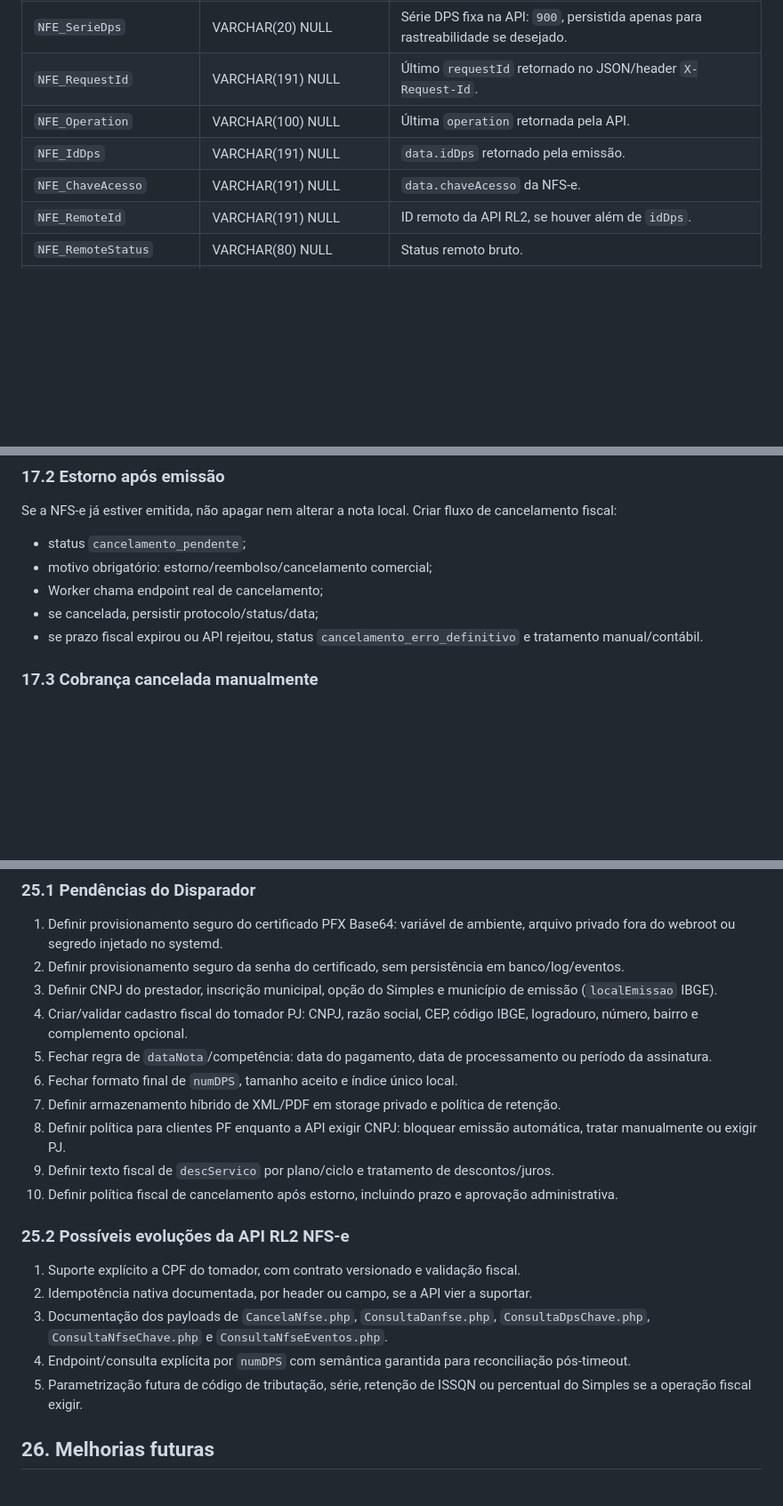
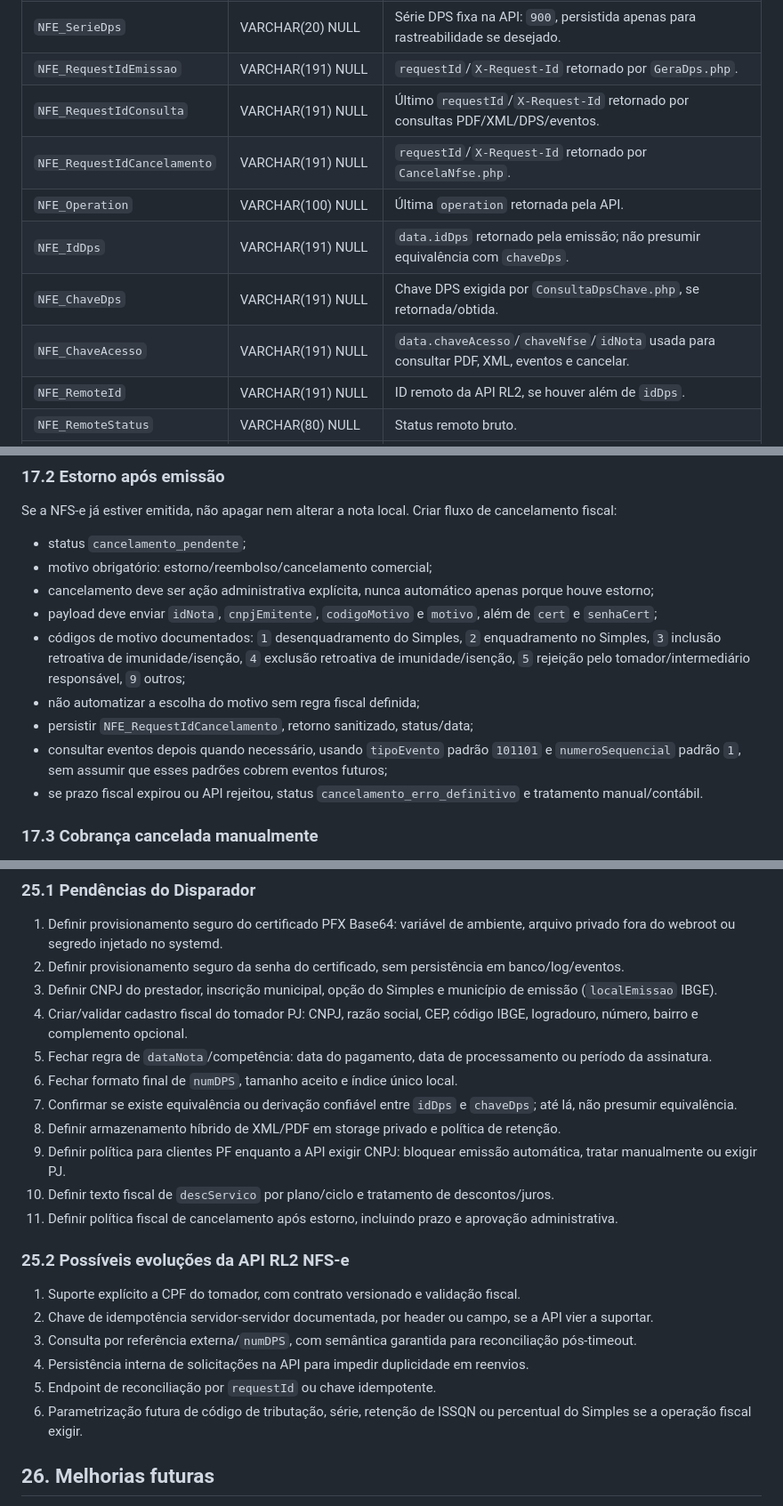
Before and after one commit to lembergrs/disparador-whatsapp-meta, a Markdown page: docs/NFSE_LEVANTAMENTO_TECNICO.md, 3 parts joined by grey strips. Shown at 89% size. GitHub-like rendering; blank space fills up the shorter version.

Commit message:
docs: fechar contratos de consulta e cancelamento nfse

```diff
--- a/docs/NFSE_LEVANTAMENTO_TECNICO.md
+++ b/docs/NFSE_LEVANTAMENTO_TECNICO.md
@@ -304,10 +304,13 @@ Cenário crítico: API emite a nota, mas o Disparador cai antes de persistir. Mi
 | `NFE_CodigoVerificacao` | VARCHAR(191) NULL | Código de verificação. |
 | `NFE_NumDps` | VARCHAR(100) NOT NULL UNIQUE | Número DPS enviado para `GeraDps.php`. |
 | `NFE_SerieDps` | VARCHAR(20) NULL | Série DPS fixa na API: `900`, persistida apenas para rastreabilidade se desejado. |
-| `NFE_RequestId` | VARCHAR(191) NULL | Último `requestId` retornado no JSON/header `X-Request-Id`. |
+| `NFE_RequestIdEmissao` | VARCHAR(191) NULL | `requestId`/`X-Request-Id` retornado por `GeraDps.php`. |
+| `NFE_RequestIdConsulta` | VARCHAR(191) NULL | Último `requestId`/`X-Request-Id` retornado por consultas PDF/XML/DPS/eventos. |
+| `NFE_RequestIdCancelamento` | VARCHAR(191) NULL | `requestId`/`X-Request-Id` retornado por `CancelaNfse.php`. |
 | `NFE_Operation` | VARCHAR(100) NULL | Última `operation` retornada pela API. |
-| `NFE_IdDps` | VARCHAR(191) NULL | `data.idDps` retornado pela emissão. |
-| `NFE_ChaveAcesso` | VARCHAR(191) NULL | `data.chaveAcesso` da NFS-e. |
+| `NFE_IdDps` | VARCHAR(191) NULL | `data.idDps` retornado pela emissão; não presumir equivalência com `chaveDps`. |
+| `NFE_ChaveDps` | VARCHAR(191) NULL | Chave DPS exigida por `ConsultaDpsChave.php`, se retornada/obtida. |
+| `NFE_ChaveAcesso` | VARCHAR(191) NULL | `data.chaveAcesso`/`chaveNfse`/`idNota` usada para consultar PDF, XML, eventos e cancelar. |
 | `NFE_RemoteId` | VARCHAR(191) NULL | ID remoto da API RL2, se houver além de `idDps`. |
 | `NFE_RemoteStatus` | VARCHAR(80) NULL | Status remoto bruto. |
 | `NFE_Competencia` | DATE NOT NULL | Competência do serviço. |
@@ -676,8 +692,12 @@ Se a NFS-e já estiver emitida, não apagar nem alterar a nota local. Criar flux
 
 - status `cancelamento_pendente`;
 - motivo obrigatório: estorno/reembolso/cancelamento comercial;
-- Worker chama endpoint real de cancelamento;
-- se cancelada, persistir protocolo/status/data;
+- cancelamento deve ser ação administrativa explícita, nunca automático apenas porque houve estorno;
+- payload deve enviar `idNota`, `cnpjEmitente`, `codigoMotivo` e `motivo`, além de `cert` e `senhaCert`;
+- códigos de motivo documentados: `1` desenquadramento do Simples, `2` enquadramento no Simples, `3` inclusão retroativa de imunidade/isenção, `4` exclusão retroativa de imunidade/isenção, `5` rejeição pelo tomador/intermediário responsável, `9` outros;
+- não automatizar a escolha do motivo sem regra fiscal definida;
+- persistir `NFE_RequestIdCancelamento`, retorno sanitizado, status/data;
+- consultar eventos depois quando necessário, usando `tipoEvento` padrão `101101` e `numeroSequencial` padrão `1`, sem assumir que esses padrões cobrem eventos futuros;
 - se prazo fiscal expirou ou API rejeitou, status `cancelamento_erro_definitivo` e tratamento manual/contábil.
 
 ### 17.3 Cobrança cancelada manualmente
@@ -804,18 +824,20 @@ Regra principal: **nunca manter transação de banco aberta durante chamada HTTP
 4. Criar/validar cadastro fiscal do tomador PJ: CNPJ, razão social, CEP, código IBGE, logradouro, número, bairro e complemento opcional.
 5. Fechar regra de `dataNota`/competência: data do pagamento, data de processamento ou período da assinatura.
 6. Fechar formato final de `numDPS`, tamanho aceito e índice único local.
-7. Definir armazenamento híbrido de XML/PDF em storage privado e política de retenção.
-8. Definir política para clientes PF enquanto a API exigir CNPJ: bloquear emissão automática, tratar manualmente ou exigir PJ.
-9. Definir texto fiscal de `descServico` por plano/ciclo e tratamento de descontos/juros.
-10. Definir política fiscal de cancelamento após estorno, incluindo prazo e aprovação administrativa.
+7. Confirmar se existe equivalência ou derivação confiável entre `idDps` e `chaveDps`; até lá, não presumir equivalência.
+8. Definir armazenamento híbrido de XML/PDF em storage privado e política de retenção.
+9. Definir política para clientes PF enquanto a API exigir CNPJ: bloquear emissão automática, tratar manualmente ou exigir PJ.
+10. Definir texto fiscal de `descServico` por plano/ciclo e tratamento de descontos/juros.
+11. Definir política fiscal de cancelamento após estorno, incluindo prazo e aprovação administrativa.
 
 ### 25.2 Possíveis evoluções da API RL2 NFS-e
 
 1. Suporte explícito a CPF do tomador, com contrato versionado e validação fiscal.
-2. Idempotência nativa documentada, por header ou campo, se a API vier a suportar.
-3. Documentação dos payloads de `CancelaNfse.php`, `ConsultaDanfse.php`, `ConsultaDpsChave.php`, `ConsultaNfseChave.php` e `ConsultaNfseEventos.php`.
-4. Endpoint/consulta explícita por `numDPS` com semântica garantida para reconciliação pós-timeout.
-5. Parametrização futura de código de tributação, série, retenção de ISSQN ou percentual do Simples se a operação fiscal exigir.
+2. Chave de idempotência servidor-servidor documentada, por header ou campo, se a API vier a suportar.
+3. Consulta por referência externa/`numDPS`, com semântica garantida para reconciliação pós-timeout.
+4. Persistência interna de solicitações na API para impedir duplicidade em reenvios.
+5. Endpoint de reconciliação por `requestId` ou chave idempotente.
+6. Parametrização futura de código de tributação, série, retenção de ISSQN ou percentual do Simples se a operação fiscal exigir.
 
 ## 26. Melhorias futuras
 
```
Also changed, not shown: other parts of docs/NFSE_LEVANTAMENTO_TECNICO.md (+34 -21 lines).
